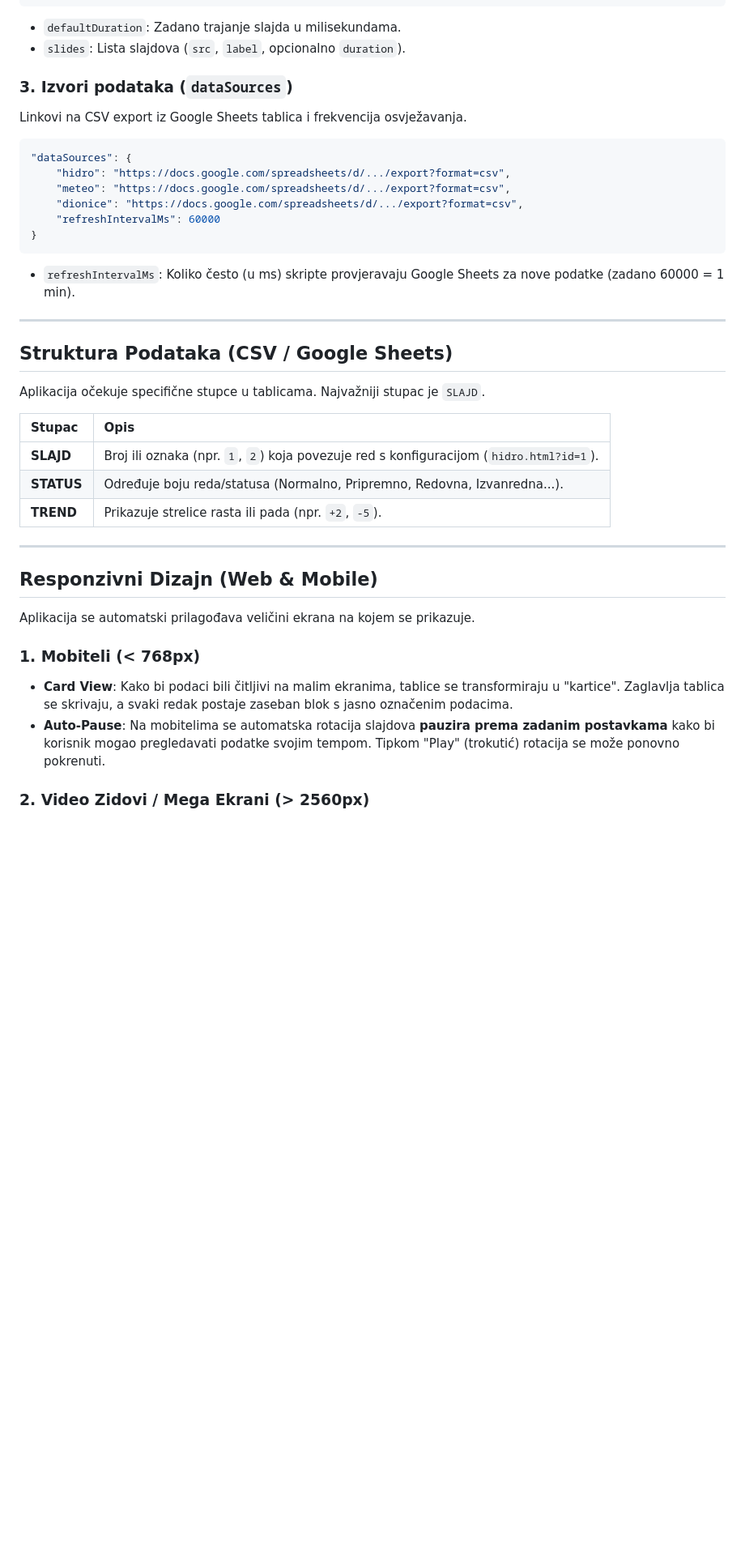
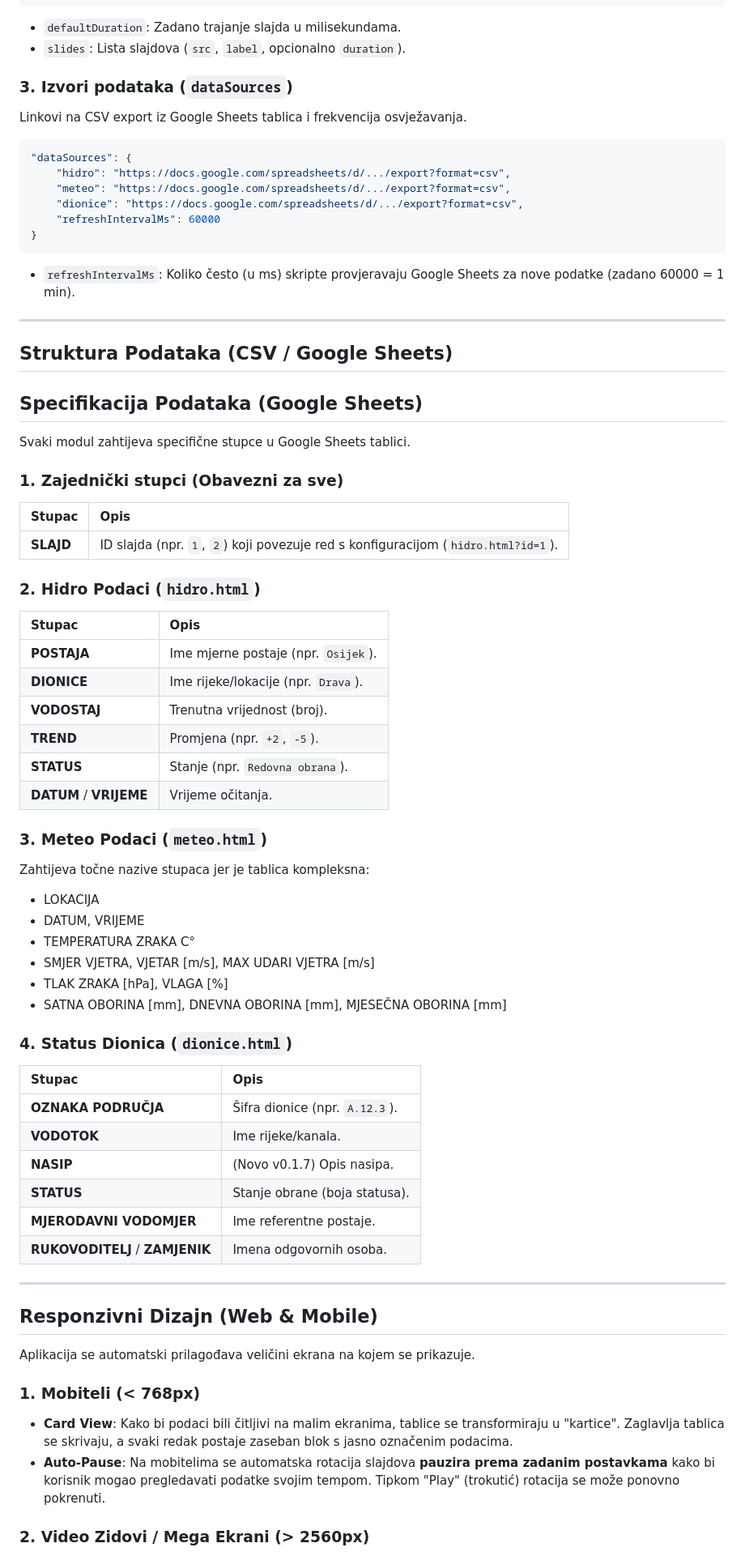
Before and after one commit to tkraljevic/COPOS-panel, a Markdown page: README.md, the part around one of its changes. Shown at 81% size. GitHub-like rendering; blank space fills up the shorter version.

````diff
--- a/README.md
+++ b/README.md
@@ -127,8 +159,8 @@ Ovdje definirate koji se slajdovi prikazuju i koliko dugo.
     ]
 }
 ```
-*   `defaultDuration`: Zadano trajanje slajda u milisekundama.
-*   `slides`: Lista slajdova (`src`, `label`, opcionalno `duration`).
+* `defaultDuration`: Zadano trajanje slajda u milisekundama.
+* `slides`: Lista slajdova (`src`, `label`, opcionalno `duration`).
 
 ### 3. Izvori podataka (`dataSources`)
 
@@ -142,19 +174,51 @@ Linkovi na CSV export iz Google Sheets tablica i frekvencija osvježavanja.
     "refreshIntervalMs": 60000
 }
 ```
-*   `refreshIntervalMs`: Koliko često (u ms) skripte provjeravaju Google Sheets za nove podatke (zadano 60000 = 1 min).
+* `refreshIntervalMs`: Koliko često (u ms) skripte provjeravaju Google Sheets za nove podatke (zadano 60000 = 1 min).
 
 ---
 
 ## Struktura Podataka (CSV / Google Sheets)
 
-Aplikacija očekuje specifične stupce u tablicama. Najvažniji stupac je `SLAJD`.
+## Specifikacija Podataka (Google Sheets)
 
-| Stupac     | Opis                                                                                    |
-| :--------- | :-------------------------------------------------------------------------------------- |
-| **SLAJD**  | Broj ili oznaka (npr. `1`, `2`) koja povezuje red s konfiguracijom (`hidro.html?id=1`). |
-| **STATUS** | Određuje boju reda/statusa (Normalno, Pripremno, Redovna, Izvanredna...).               |
-| **TREND**  | Prikazuje strelice rasta ili pada (npr. `+2`, `-5`).                                    |
+Svaki modul zahtijeva specifične stupce u Google Sheets tablici.
+
+### 1. Zajednički stupci (Obavezni za sve)
+| Stupac    | Opis                                                                              |
+| :-------- | :-------------------------------------------------------------------------------- |
+| **SLAJD** | ID slajda (npr. `1`, `2`) koji povezuje red s konfiguracijom (`hidro.html?id=1`). |
+
+### 2. Hidro Podaci (`hidro.html`)
+| Stupac                  | Opis                                |
+| :---------------------- | :---------------------------------- |
+| **POSTAJA**             | Ime mjerne postaje (npr. `Osijek`). |
+| **DIONICE**             | Ime rijeke/lokacije (npr. `Drava`). |
+| **VODOSTAJ**            | Trenutna vrijednost (broj).         |
+| **TREND**               | Promjena (npr. `+2`, `-5`).         |
+| **STATUS**              | Stanje (npr. `Redovna obrana`).     |
+| **DATUM** / **VRIJEME** | Vrijeme očitanja.                   |
+
+### 3. Meteo Podaci (`meteo.html`)
+Zahtijeva točne nazive stupaca jer je tablica kompleksna:
+
+* LOKACIJA
+* DATUM, VRIJEME
+* TEMPERATURA ZRAKA C°
+* SMJER VJETRA, VJETAR [m/s], MAX UDARI VJETRA [m/s]
+* TLAK ZRAKA [hPa], VLAGA [%]
+* SATNA OBORINA [mm], DNEVNA OBORINA [mm], MJESEČNA OBORINA [mm]
+
+### 4. Status Dionica (`dionice.html`)
+| Stupac                          | Opis                                |
+| :------------------------------ | :---------------------------------- |
+| **OZNAKA PODRUČJA**             | Šifra dionice (npr. `A.12.3`).      |
+| **VODOTOK**                     | Ime rijeke/kanala.                  |
+| **NASIP**                       | (Novo v0.1.7) Opis nasipa.           |
+| **STATUS**                      | Stanje obrane (boja statusa).       |
+| **MJERODAVNI VODOMJER**         | Ime referentne postaje.             |
+| **RUKOVODITELJ** / **ZAMJENIK** | Imena odgovornih osoba.             |
+
 
 ---
 
@@ -163,7 +227,8 @@ Aplikacija očekuje specifične stupce u tablicama. Najvažniji stupac je `SLAJD
 Aplikacija se automatski prilagođava veličini ekrana na kojem se prikazuje.
 
 ### 1. Mobiteli (< 768px)
-*   **Card View**: Kako bi podaci bili čitljivi na malim ekranima, tablice se transformiraju u "kartice". Zaglavlja tablica se skrivaju, a svaki redak postaje zaseban blok s jasno označenim podacima.
-*   **Auto-Pause**: Na mobitelima se automatska rotacija slajdova **pauzira prema zadanim postavkama** kako bi korisnik mogao pregledavati podatke svojim tempom. Tipkom "Play" (trokutić) rotacija se može ponovno pokrenuti.
+
+* **Card View**: Kako bi podaci bili čitljivi na malim ekranima, tablice se transformiraju u "kartice". Zaglavlja tablica se skrivaju, a svaki redak postaje zaseban blok s jasno označenim podacima.
+* **Auto-Pause**: Na mobitelima se automatska rotacija slajdova **pauzira prema zadanim postavkama** kako bi korisnik mogao pregledavati podatke svojim tempom. Tipkom "Play" (trokutić) rotacija se može ponovno pokrenuti.
 
 ### 2. Video Zidovi / Mega Ekrani (> 2560px)
````
Also changed, not shown: other parts of README.md (+100 -33 lines).
